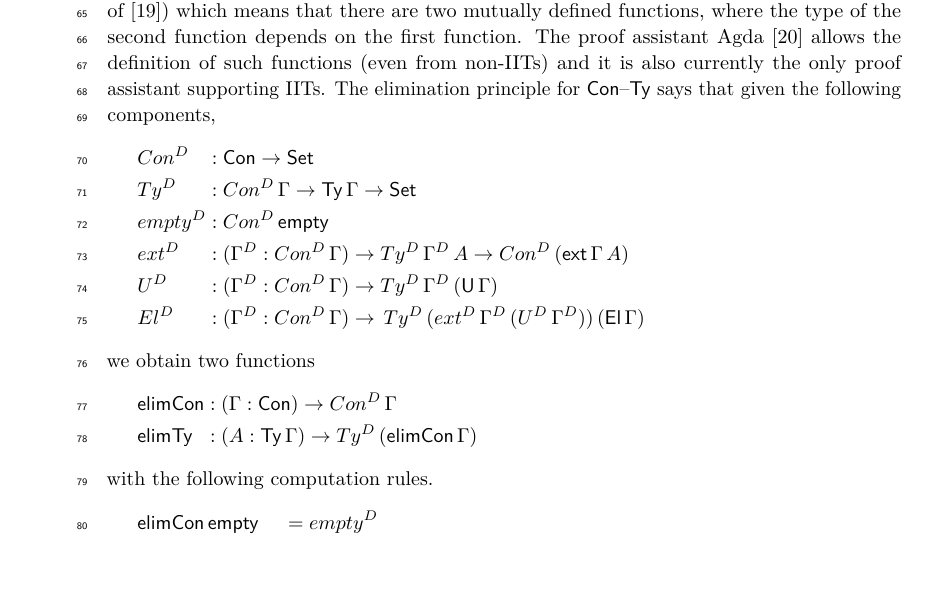
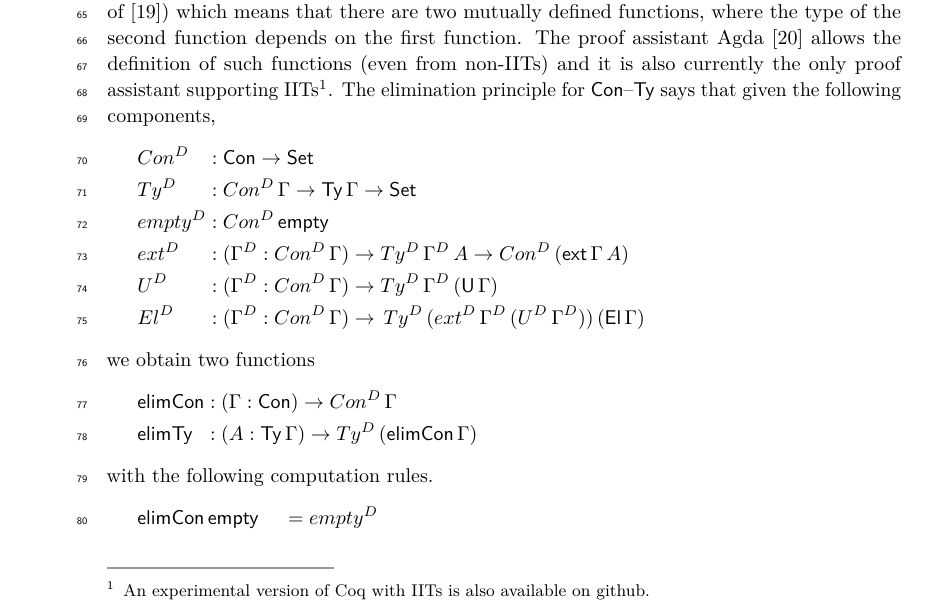
Before and after one commit to amblafont/UniversalII, a LaTeX paper (paper/paper.tex): part of page 2 of 20, cut so that both start at the same text, the shorter picture padded with empty space. Compiled offline with pdfLaTeX.

Commit message:
Some version of Coq supports IITs

```diff
--- a/paper/paper.tex
+++ b/paper/paper.tex
@@ -141,7 +141,8 @@ means that there are two mutually defined functions, where the type of
 the second function depends on the first function. The proof assistant
 Agda \cite{norell07thesis} allows the definition of such functions
 (even from non-IITs) and it is also currently the only proof assistant
-supporting IITs. The elimination principle for $\Con$--$\Ty$ says that
+supporting IITs\footnote{An experimental version of Coq with IITs is also
+  available on github.}. The elimination principle for $\Con$--$\Ty$ says that
 given the following components,
 \begin{alignat*}{5}
   & Con^D && : \Con\ra\Set \\
```
